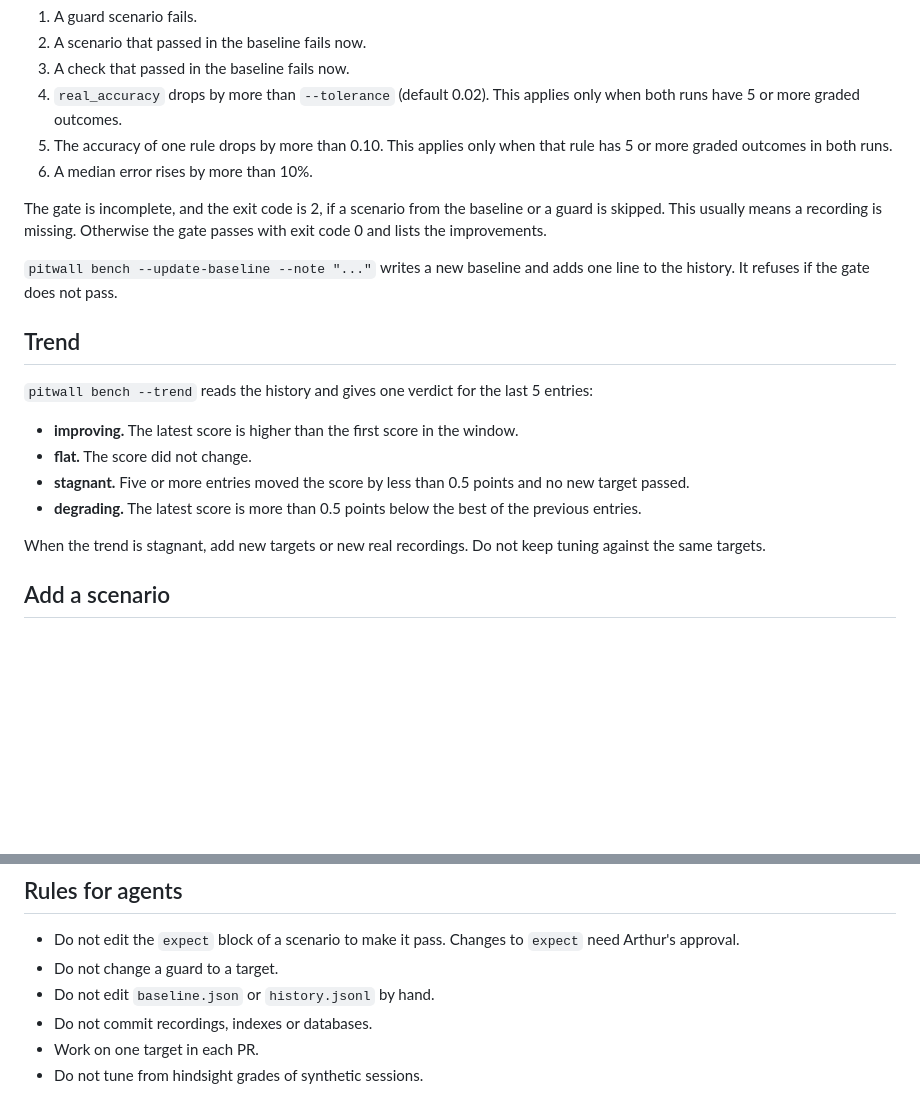
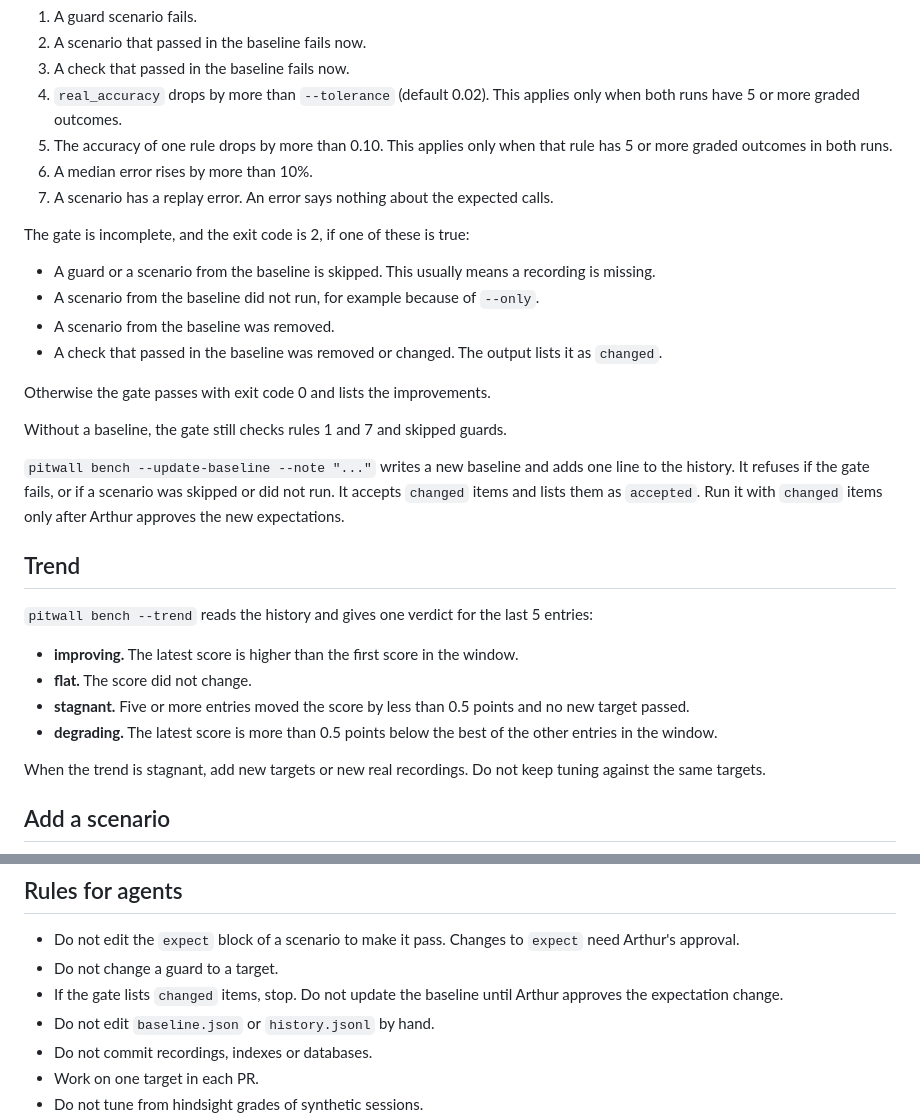
Before and after one commit to artsworks/f1-pitwall, a Markdown page: docs/24-scenario-bench.md, 2 parts joined by grey strips. Drawn GitHub-style; blank space fills up the shorter version.

```diff
--- a/docs/24-scenario-bench.md
+++ b/docs/24-scenario-bench.md
@@ -61,11 +61,20 @@ The gate fails, and `pitwall bench` exits with code 1, if one of these is true:
 4. `real_accuracy` drops by more than `--tolerance` (default 0.02). This applies only when both runs have 5 or more graded outcomes.
 5. The accuracy of one rule drops by more than 0.10. This applies only when that rule has 5 or more graded outcomes in both runs.
 6. A median error rises by more than 10%.
+7. A scenario has a replay error. An error says nothing about the expected calls.
 
-The gate is incomplete, and the exit code is 2, if a scenario from the baseline or a guard is skipped. This usually means a recording is missing.
+The gate is incomplete, and the exit code is 2, if one of these is true:
+
+- A guard or a scenario from the baseline is skipped. This usually means a recording is missing.
+- A scenario from the baseline did not run, for example because of `--only`.
+- A scenario from the baseline was removed.
+- A check that passed in the baseline was removed or changed. The output lists it as `changed`.
+
 Otherwise the gate passes with exit code 0 and lists the improvements.
 
-`pitwall bench --update-baseline --note "..."` writes a new baseline and adds one line to the history. It refuses if the gate does not pass.
+Without a baseline, the gate still checks rules 1 and 7 and skipped guards.
+
+`pitwall bench --update-baseline --note "..."` writes a new baseline and adds one line to the history. It refuses if the gate fails, or if a scenario was skipped or did not run. It accepts `changed` items and lists them as `accepted`. Run it with `changed` items only after Arthur approves the new expectations.
 
 ## Trend
 
@@ -74,7 +83,7 @@ Otherwise the gate passes with exit code 0 and lists the improvements.
 - **improving.** The latest score is higher than the first score in the window.
 - **flat.** The score did not change.
 - **stagnant.** Five or more entries moved the score by less than 0.5 points and no new target passed.
-- **degrading.** The latest score is more than 0.5 points below the best of the previous entries.
+- **degrading.** The latest score is more than 0.5 points below the best of the other entries in the window.
 
 When the trend is stagnant, add new targets or new real recordings. Do not keep tuning against the same targets.
 
@@ -101,6 +110,7 @@ When the trend is stagnant, add new targets or new real recordings. Do not keep
 
 - Do not edit the `expect` block of a scenario to make it pass. Changes to `expect` need Arthur's approval.
 - Do not change a guard to a target.
+- If the gate lists `changed` items, stop. Do not update the baseline until Arthur approves the expectation change.
 - Do not edit `baseline.json` or `history.jsonl` by hand.
 - Do not commit recordings, indexes or databases.
 - Work on one target in each PR.
```
Also changed, not shown: docs/23-synthetic-recordings.md (+10 -1 lines).
